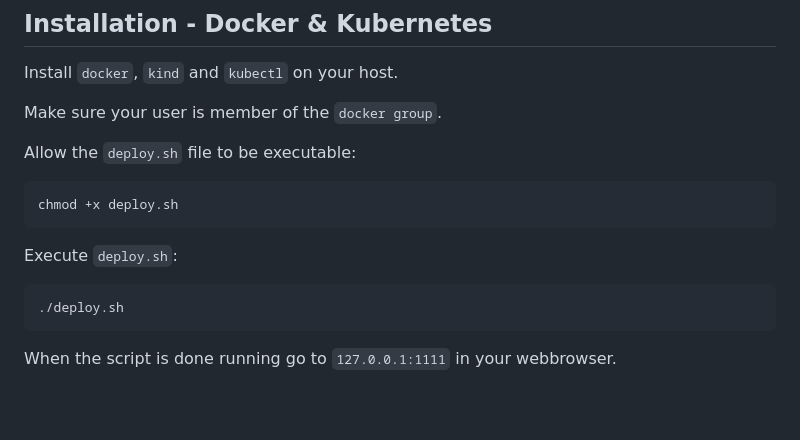
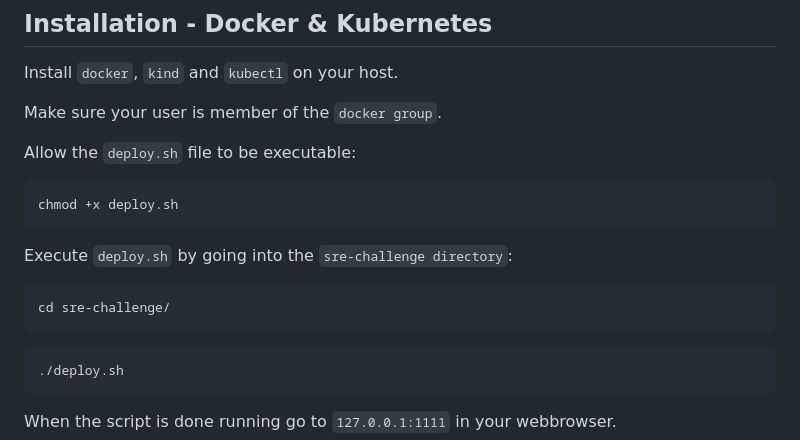
Before and after one commit to v1c70rs-lab/Warpnet-Challenge, a Markdown page: README.md, the part around the change. Rendered like a GitHub page; blank space fills up the shorter version.

````diff
--- a/README.md
+++ b/README.md
@@ -66,7 +66,11 @@ Allow the `deploy.sh` file to be executable:
 chmod +x deploy.sh
 ```
 
-Execute `deploy.sh`:
+Execute `deploy.sh` by going into the `sre-challenge directory`:
+
+```bash
+cd sre-challenge/
+```
 
 ```bash
 ./deploy.sh
````
